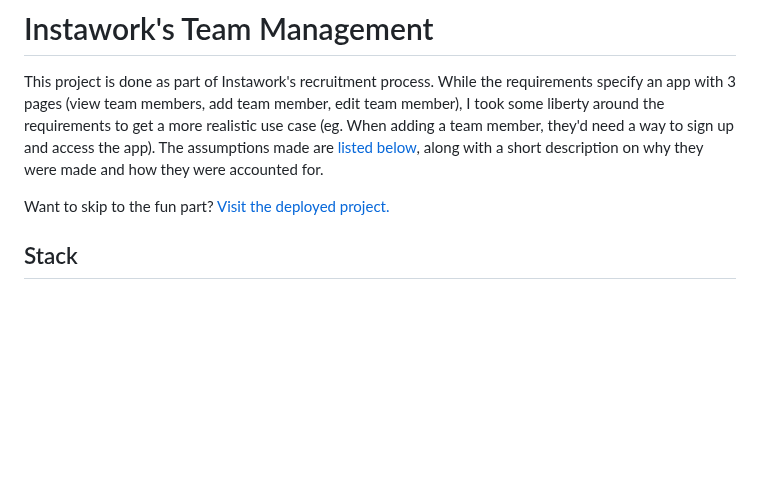
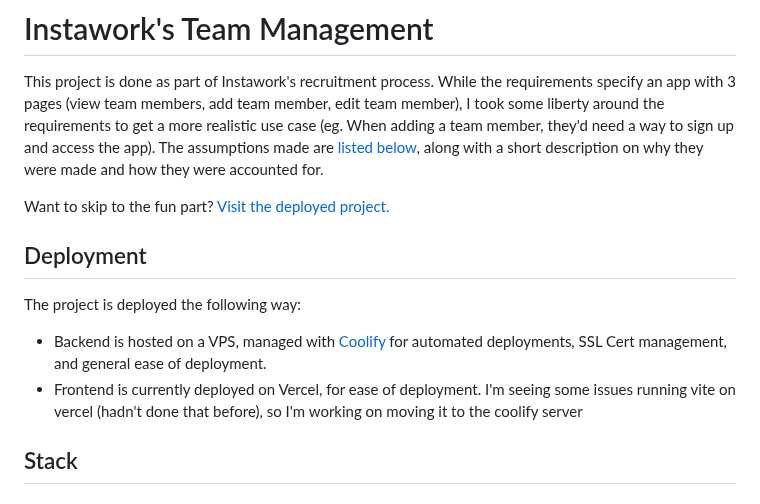
Before and after one commit to BLaingb/team-management, a Markdown page: README.md, the part around the change. Drawn GitHub-style; blank space fills up the shorter version.

Commit message:
chore: add deployment info

```diff
--- a/README.md
+++ b/README.md
@@ -2,6 +2,11 @@
 This project is done as part of Instawork's recruitment process. While the requirements specify an app with 3 pages (view team members, add team member, edit team member), I took some liberty around the requirements to get a more realistic use case (eg. When adding a team member, they'd need a way to sign up and access the app). The assumptions made are [listed below](#assumptions-made), along with a short description on why they were made and how they were accounted for.
 
 Want to skip to the fun part? [Visit the deployed project.](https://instawork.laing.mx)
+
+## Deployment
+The project is deployed the following way:
+- Backend is hosted on a VPS, managed with [Coolify](https://coolify.io) for automated deployments, SSL Cert management, and general ease of deployment.
+- Frontend is currently deployed on Vercel, for ease of deployment. I'm seeing some issues running vite on vercel (hadn't done that before), so I'm working on moving it to the coolify server
 
 ## Stack
 
```
